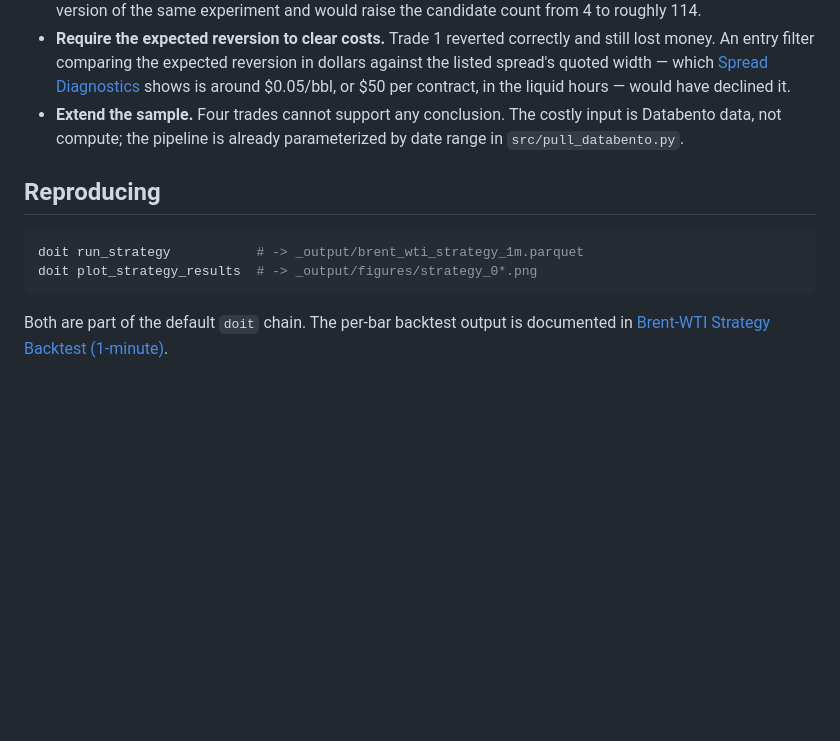
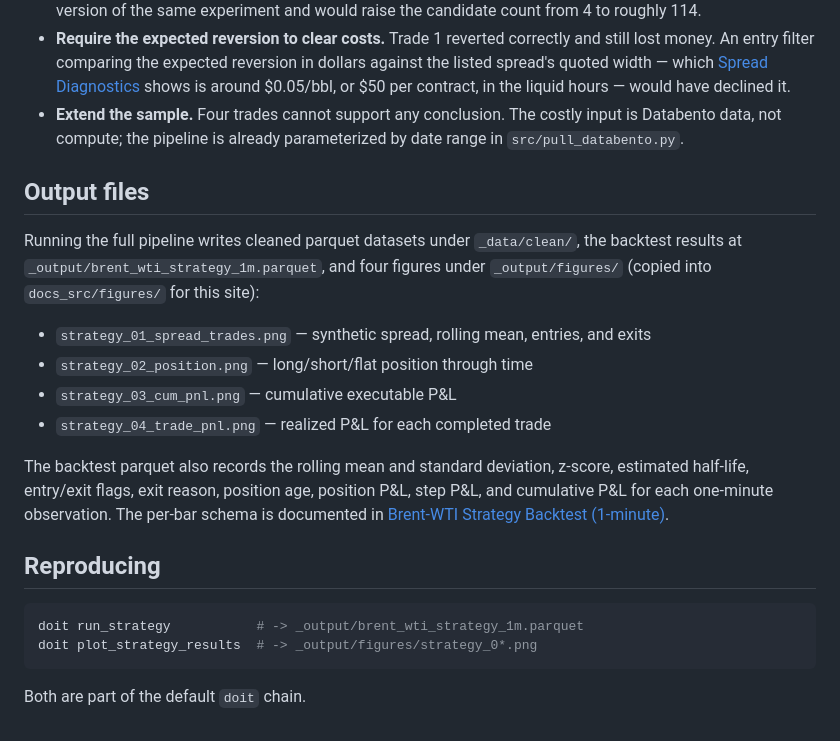
Before and after one commit to andrewheekin/finm37000-grp-6-trading, a Markdown page: docs_src/strategy_results.md, the part around the change. Drawn GitHub-style; blank space fills up the shorter version.

````diff
--- a/docs_src/strategy_results.md
+++ b/docs_src/strategy_results.md
@@ -185,6 +185,24 @@ sweep:
   input is Databento data, not compute; the pipeline is already
   parameterized by date range in `src/pull_databento.py`.
 
+## Output files
+
+Running the full pipeline writes cleaned parquet datasets under `_data/clean/`,
+the backtest results at `_output/brent_wti_strategy_1m.parquet`, and four
+figures under `_output/figures/` (copied into `docs_src/figures/` for this
+site):
+
+- `strategy_01_spread_trades.png` — synthetic spread, rolling mean, entries, and exits
+- `strategy_02_position.png` — long/short/flat position through time
+- `strategy_03_cum_pnl.png` — cumulative executable P&L
+- `strategy_04_trade_pnl.png` — realized P&L for each completed trade
+
+The backtest parquet also records the rolling mean and standard deviation,
+z-score, estimated half-life, entry/exit flags, exit reason, position age,
+position P&L, step P&L, and cumulative P&L for each one-minute observation.
+The per-bar schema is documented in
+[Brent-WTI Strategy Backtest (1-minute)](dataframes/brent_wti_strategy_1m.md).
+
 ## Reproducing
 
 ```bash
@@ -192,6 +210,4 @@ doit run_strategy           # -> _output/brent_wti_strategy_1m.parquet
 doit plot_strategy_results  # -> _output/figures/strategy_0*.png
 ```
 
-Both are part of the default `doit` chain. The per-bar backtest output is
-documented in
-[Brent-WTI Strategy Backtest (1-minute)](dataframes/brent_wti_strategy_1m.md).
+Both are part of the default `doit` chain.
````
Also changed, not shown: README.md (+3 -16 lines), docs_src/how_to_run.md (+1 -1 lines).
